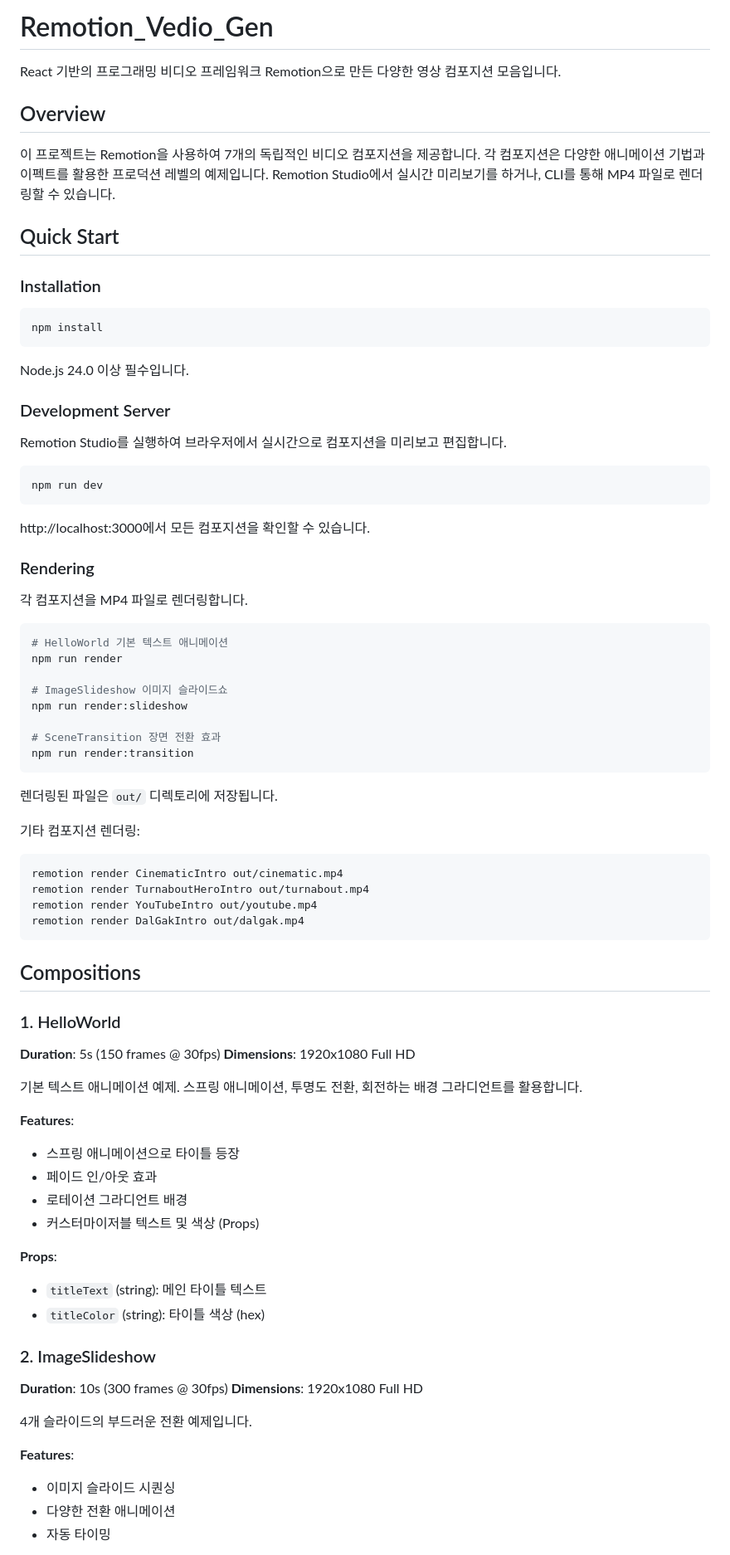
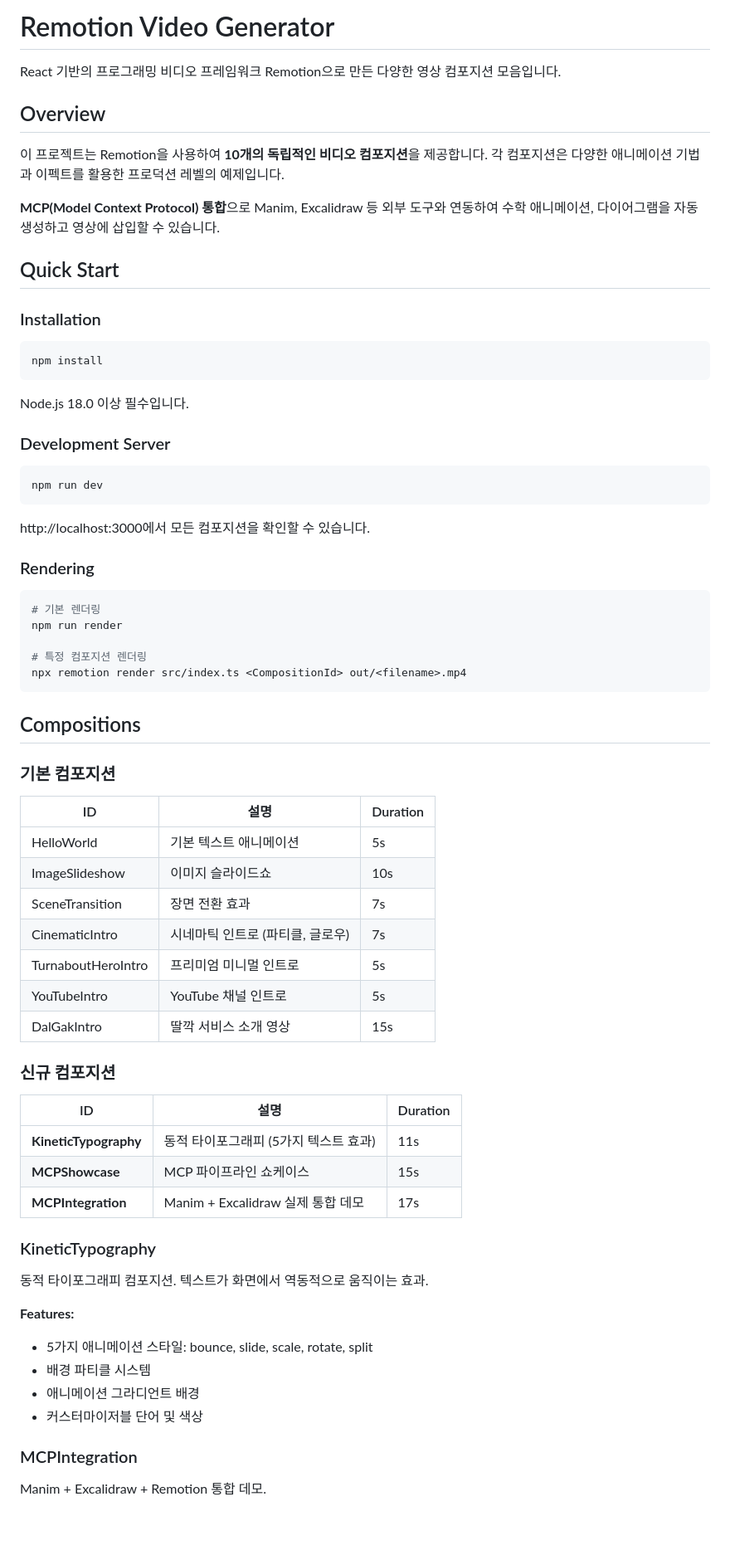
Before and after one commit to TurnaboutHero/Remotion_Vedio_Gen, a Markdown page: README.md, the part around one of its changes. Shown at 83% size. Rendered like a GitHub page; blank space fills up the shorter version.

````diff
--- a/README.md
+++ b/README.md
@@ -1,10 +1,12 @@
-# Remotion_Vedio_Gen
+# Remotion Video Generator
 
 React 기반의 프로그래밍 비디오 프레임워크 Remotion으로 만든 다양한 영상 컴포지션 모음입니다.
 
 ## Overview
 
-이 프로젝트는 Remotion을 사용하여 7개의 독립적인 비디오 컴포지션을 제공합니다. 각 컴포지션은 다양한 애니메이션 기법과 이펙트를 활용한 프로덕션 레벨의 예제입니다. Remotion Studio에서 실시간 미리보기를 하거나, CLI를 통해 MP4 파일로 렌더링할 수 있습니다.
+이 프로젝트는 Remotion을 사용하여 **10개의 독립적인 비디오 컴포지션**을 제공합니다. 각 컴포지션은 다양한 애니메이션 기법과 이펙트를 활용한 프로덕션 레벨의 예제입니다.
+
+**MCP(Model Context Protocol) 통합**으로 Manim, Excalidraw 등 외부 도구와 연동하여 수학 애니메이션, 다이어그램을 자동 생성하고 영상에 삽입할 수 있습니다.
 
 ## Quick Start
 
@@ -14,11 +16,9 @@ React 기반의 프로그래밍 비디오 프레임워크 Remotion으로 만든
 npm install
 ```
 
-Node.js 24.0 이상 필수입니다.
+Node.js 18.0 이상 필수입니다.
 
 ### Development Server
-
-Remotion Studio를 실행하여 브라우저에서 실시간으로 컴포지션을 미리보고 편집합니다.
 
 ```bash
 npm run dev
@@ -28,58 +28,47 @@ http://localhost:3000에서 모든 컴포지션을 확인할 수 있습니다.
 
 ### Rendering
 
-각 컴포지션을 MP4 파일로 렌더링합니다.
-
 ```bash
-# HelloWorld 기본 텍스트 애니메이션
+# 기본 렌더링
 npm run render
 
-# ImageSlideshow 이미지 슬라이드쇼
-npm run render:slideshow
-
-# SceneTransition 장면 전환 효과
-npm run render:transition
-```
-
-렌더링된 파일은 `out/` 디렉토리에 저장됩니다.
-
-기타 컴포지션 렌더링:
-
-```bash
-remotion render CinematicIntro out/cinematic.mp4
-remotion render TurnaboutHeroIntro out/turnabout.mp4
-remotion render YouTubeIntro out/youtube.mp4
-remotion render DalGakIntro out/dalgak.mp4
+# 특정 컴포지션 렌더링
+npx remotion render src/index.ts <CompositionId> out/<filename>.mp4
 ```
 
 ## Compositions
 
-### 1. HelloWorld
+### 기본 컴포지션
 
-**Duration**: 5s (150 frames @ 30fps)
-**Dimensions**: 1920x1080 Full HD
+| ID | 설명 | Duration |
+|----|------|----------|
+| HelloWorld | 기본 텍스트 애니메이션 | 5s |
+| ImageSlideshow | 이미지 슬라이드쇼 | 10s |
+| SceneTransition | 장면 전환 효과 | 7s |
+| CinematicIntro | 시네마틱 인트로 (파티클, 글로우) | 7s |
+| TurnaboutHeroIntro | 프리미엄 미니멀 인트로 | 5s |
+| YouTubeIntro | YouTube 채널 인트로 | 5s |
+| DalGakIntro | 딸깍 서비스 소개 영상 | 15s |
 
-기본 텍스트 애니메이션 예제. 스프링 애니메이션, 투명도 전환, 회전하는 배경 그라디언트를 활용합니다.
+### 신규 컴포지션
 
-**Features**:
-- 스프링 애니메이션으로 타이틀 등장
-- 페이드 인/아웃 효과
-- 로테이션 그라디언트 배경
-- 커스터마이저블 텍스트 및 색상 (Props)
+| ID | 설명 | Duration |
+|----|------|----------|
+| **KineticTypography** | 동적 타이포그래피 (5가지 텍스트 효과) | 11s |
+| **MCPShowcase** | MCP 파이프라인 쇼케이스 | 15s |
+| **MCPIntegration** | Manim + Excalidraw 실제 통합 데모 | 17s |
 
-**Props**:
-- `titleText` (string): 메인 타이틀 텍스트
-- `titleColor` (string): 타이틀 색상 (hex)
+### KineticTypography
 
-### 2. ImageSlideshow
+동적 타이포그래피 컴포지션. 텍스트가 화면에서 역동적으로 움직이는 효과.
 
-**Duration**: 10s (300 frames @ 30fps)
-**Dimensions**: 1920x1080 Full HD
+**Features:**
+- 5가지 애니메이션 스타일: bounce, slide, scale, rotate, split
+- 배경 파티클 시스템
+- 애니메이션 그라디언트 배경
+- 커스터마이저블 단어 및 색상
 
-4개 슬라이드의 부드러운 전환 예제입니다.
+### MCPIntegration
 
-**Features**:
-- 이미지 슬라이드 시퀀싱
-- 다양한 전환 애니메이션
-- 자동 타이밍
+Manim + Excalidraw + Remotion 통합 데모.
 
````
Also changed, not shown: other parts of README.md (+91 -173 lines).
